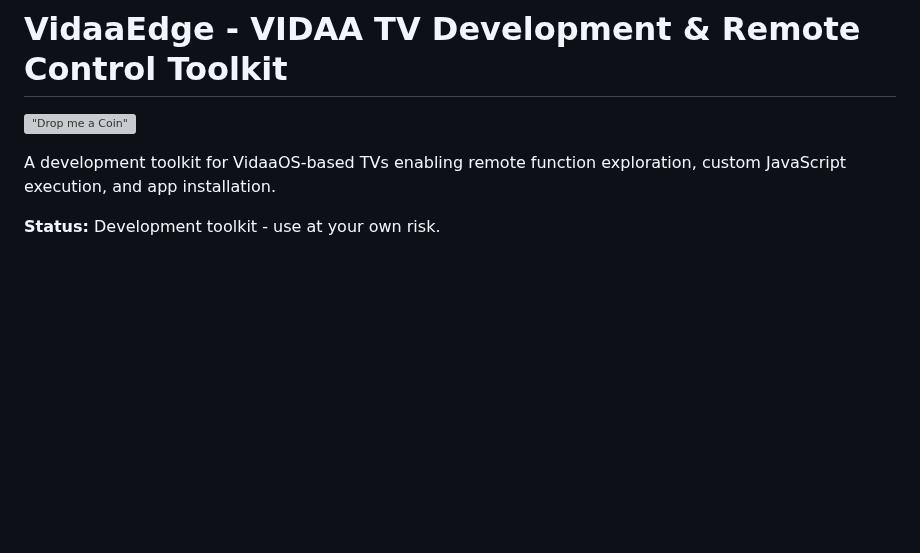
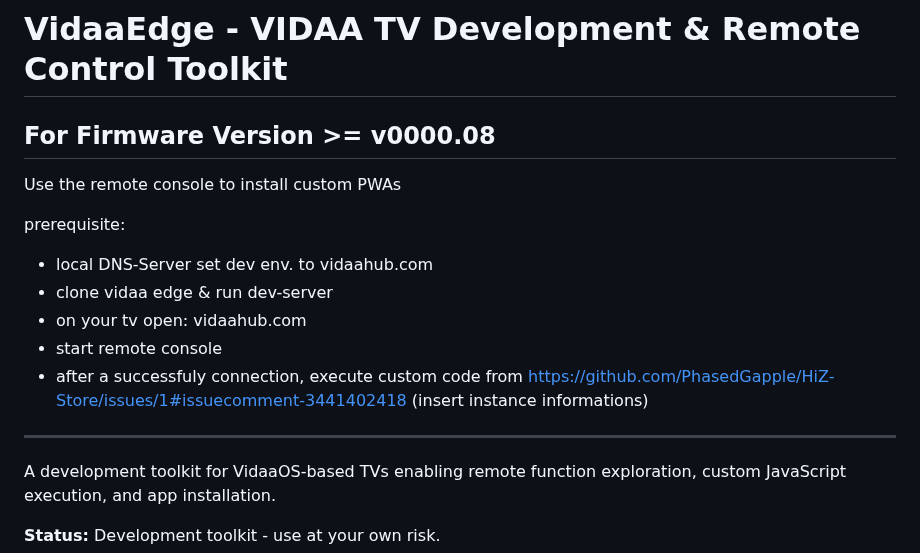
Before and after one commit to weinzii/vidaa-edge, a Markdown page: README.md, the part around the change. Rendered like a GitHub page; blank space fills up the shorter version; grey boxes are pictures that could not be loaded.

```diff
--- a/README.md
+++ b/README.md
@@ -1,7 +1,17 @@
 # VidaaEdge - VIDAA TV Development & Remote Control Toolkit
 
-[!["Drop me a Coin"](https://coindrop.to/embed-button.png)](https://coindrop.to/weinzii)
+## For Firmware Version >= v0000.08
+Use the remote console to install custom PWAs
 
+prerequisite:
+- local DNS-Server set dev env. to vidaahub.com
+- clone vidaa edge & run dev-server
+- on your tv open: vidaahub.com
+- start remote console
+- after a successfuly connection, execute custom code from https://github.com/PhasedGapple/HiZ-Store/issues/1#issuecomment-3441402418 (insert instance informations)
+
+
+------------------------
 A development toolkit for VidaaOS-based TVs enabling remote function exploration, custom JavaScript execution, and app installation.
 
 **Status:** Development toolkit - use at your own risk.
```
